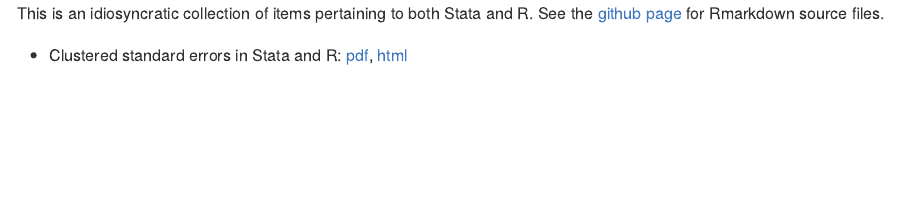
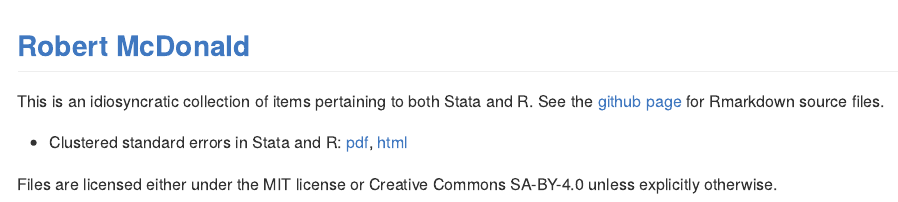
Before and after one commit to rmcd1024/R_and_Stata, an R Markdown document (docs/README.Rmd): the page in a window 1100 px wide, from its top. The pictures show the output file docs/README.md that the author committed with the source, drawn offline in the style of GitHub.

Commit message:
improved docs/readme

```diff
--- a/docs/README.Rmd
+++ b/docs/README.Rmd
@@ -6,6 +6,7 @@ output:
      variant: gfm
 ---
 
+## [Robert McDonald](https://www.kellogg.northwestern.edu/faculty/directory/mcdonald_robert.aspx)
 
 This is an idiosyncratic collection of items pertaining to both Stata
 and R. See the [github page](https://github.com/rmcd1024/R_and_Stata)
@@ -13,3 +14,8 @@ for Rmarkdown source files.
 
 * Clustered standard errors in Stata and R:
   [pdf](stata_and_R_clustering.pdf), [html](stata_and_R_clustering.html)
+
+
+
+Files are licensed either under the MIT license or Creative Commons
+SA-BY-4.0 unless explicitly otherwise.
```
Also changed, not shown: README.Rmd (+2 -0 lines), docs/README.md.
